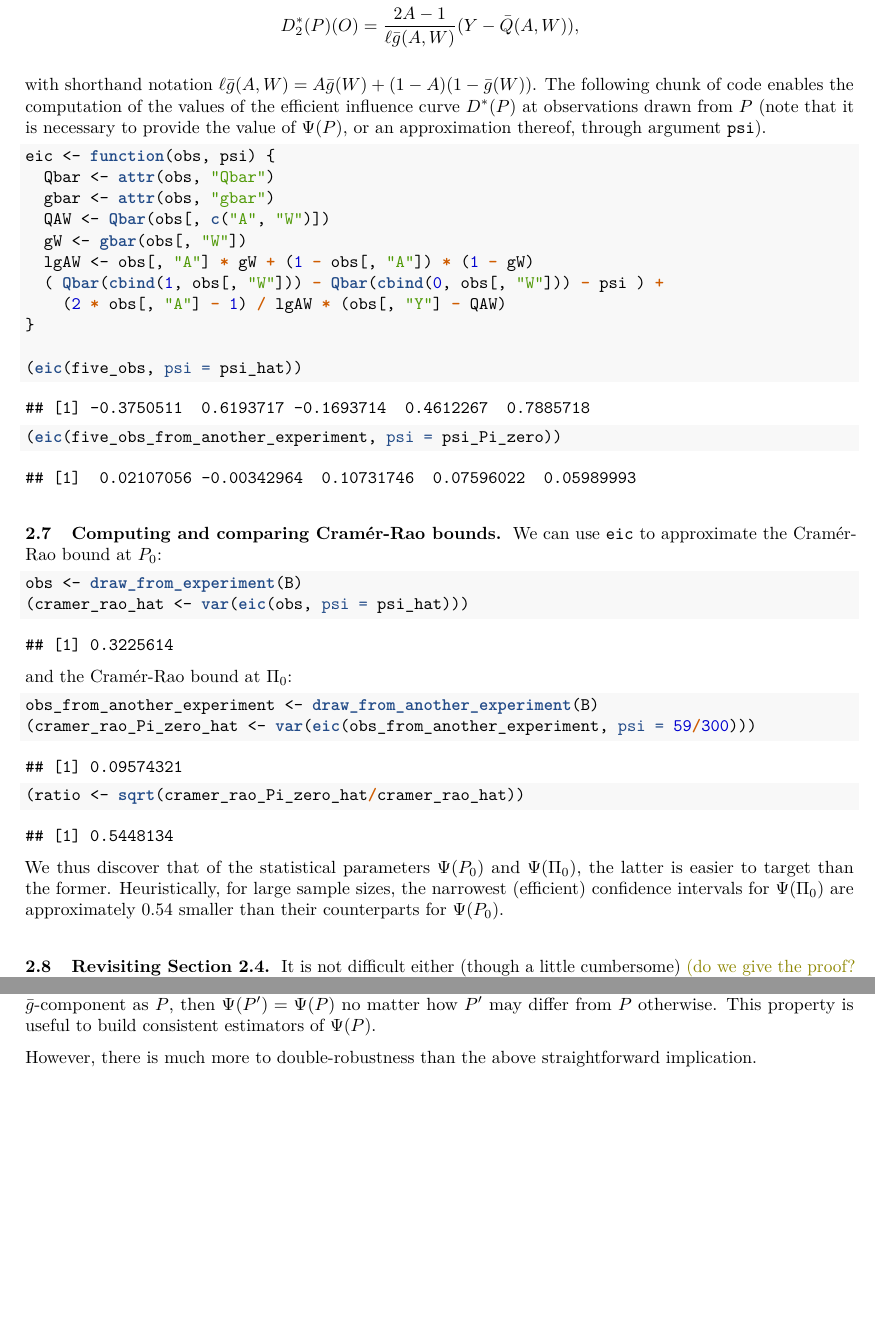
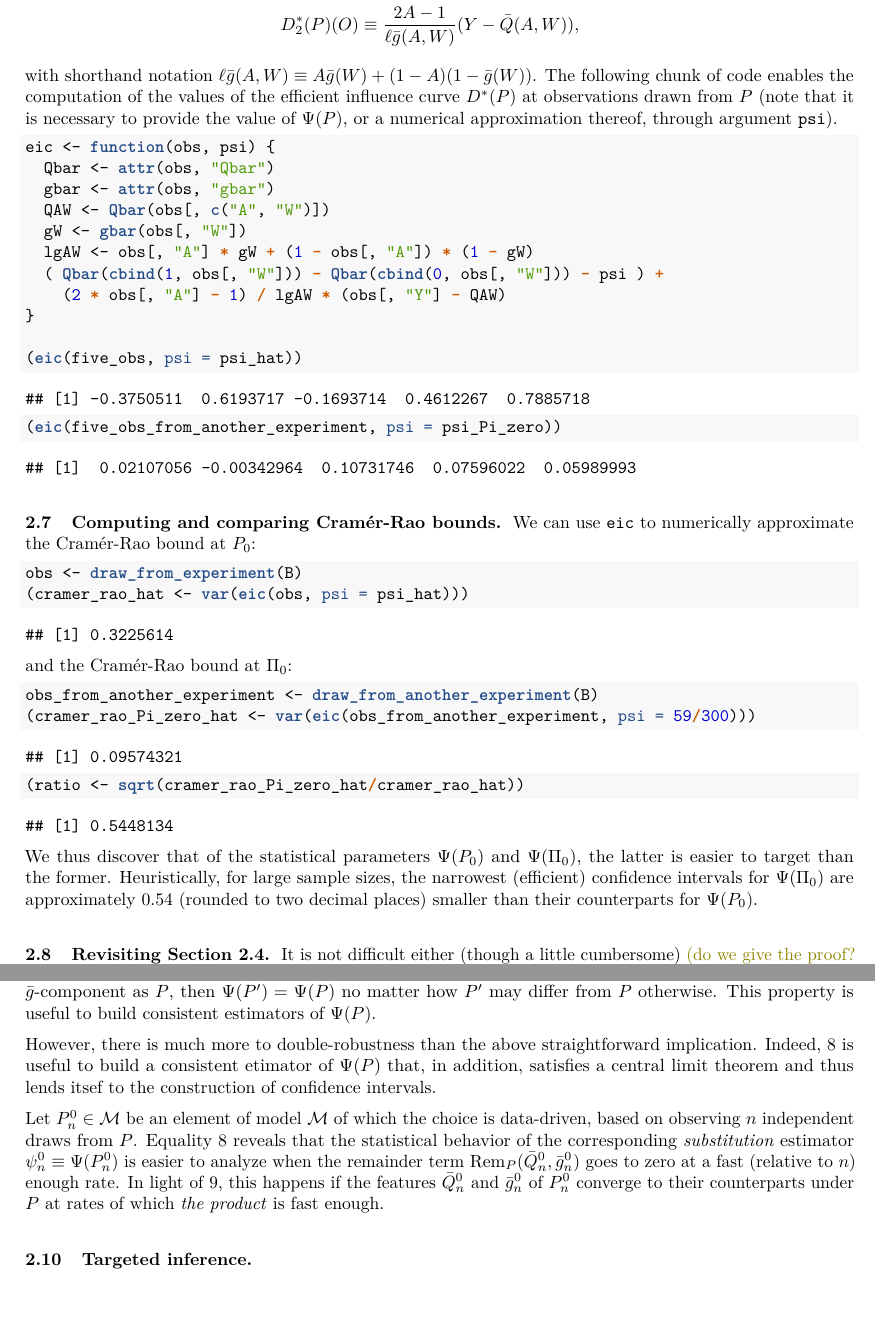
Before and after one commit to achambaz/tlride, an R Markdown document (dan.Rmd): two parts of pages 8 and 10 of 10, joined at a grey line, cut so that both start at the same text. The pictures show the output file dan.pdf that the author committed with the source.

Commit message:
Double-robustness

````diff
--- a/dan.Rmd
+++ b/dan.Rmd
@@ -404 +406,0 @@ given by
-D_{2}^{*}(P) (O) &= \frac{2A-1}{\ell\gbar(A,W)} (Y - \Qbar(A,W)),\end{align*}
@@ -405,9 +408,11 @@ D_{2}^{*}(P) (O) &= \frac{2A-1}{\ell\gbar(A,W)} (Y - \Qbar(A,W)),\end{align*}
+D_{2}^{*}(P)     (O)     &\equiv      \frac{2A-1}{\ell\gbar(A,W)}     (Y     -
+\Qbar(A,W)),\end{align*}
 
-with  shorthand notation  $\ell\gbar(A,W) =  A\gbar(W) +  (1-A) (1-\gbar(W))$.
-The  following chunk  of code  enables the  computation of  the values  of the
-efficient influence curve $D^{*}(P)$ at observations drawn from $P$ (note that
-it  is necessary  to  provide  the value  of  $\Psi(P)$,  or an  approximation
-thereof, through argument `psi`).
+with   shorthand   notation   $\ell\gbar(A,W)   \equiv   A\gbar(W)   +   (1-A)
+(1-\gbar(W))$.  The  following chunk  of code enables  the computation  of the
+values of the efficient influence  curve $D^{*}(P)$ at observations drawn from
+$P$  (note that  it is  necessary  to provide  the  value of  $\Psi(P)$, or  a
+numerical approximation thereof, through argument `psi`).
 
 ```{r eic}
 eic <- function(obs, psi) {
@@ -426,7 +431,7 @@ eic <- function(obs, psi) {
 
 \subsection{Computing and comparing Cramér-Rao bounds.}
 
-We can use `eic` to approximate the Cramér-Rao bound at $P_{0}$:
+We can use `eic` to numerically approximate the Cramér-Rao bound at $P_{0}$:
 
 ```{r cramer-rao}
 obs <- draw_from_experiment(B)
@@ -443,8 +448,8 @@ obs_from_another_experiment <- draw_from_another_experiment(B)
 We  thus  discover  that  of  the  statistical  parameters  $\Psi(P_{0})$  and
 $\Psi(\Pi_{0})$,   the  latter   is  easier   to  target   than  the   former.
 Heuristically, for  large sample  sizes, the narrowest  (efficient) confidence
-intervals for  $\Psi(\Pi_{0})$ are  approximately `r round(ratio,  2)` smaller
-than their counterparts for $\Psi(P_{0})$.
+intervals for  $\Psi(\Pi_{0})$ are approximately `r  round(ratio, 2)` (rounded
+to two decimal places) smaller than their counterparts for $\Psi(P_{0})$.
 
 \subsection{Revisiting Section~\ref{subsec:being:smooth:one}.}
 
@@ -532,4 +537,19 @@ differ  from  $P$ otherwise.  This  property  is  useful to  build  consistent
 estimators of $\Psi(P)$.
 
 However,   there  is   much   more  to   double-robustness   than  the   above
-straightforward implication.
+straightforward  implication. Indeed,  \ref{eq:rem:one} is  useful to  build a
+consistent etimator of $\Psi(P)$ that,  in addition, satisfies a central limit
+theorem and thus lends itsef to the construction of confidence intervals.
+
+Let $P_{n}^{0} \in \calM$  be an element of model $\calM$  of which the choice
+is data-driven, based  on observing $n$ independent draws  from $P$.  Equality
+\ref{eq:rem:one} reveals  that the  statistical behavior of  the corresponding
+\textit{substitution}  estimator  $\psi_{n}^{0}   \equiv  \Psi(P_{n}^{0})$  is
+easier  to   analyze  when   the  remainder  term   $\Rem_{P}  (\Qbar_{n}^{0},
+\gbar_{n}^{0})$ goes  to zero  at a  fast (relative to  $n$) enough  rate.  In
+light of  \ref{eq:rem:two}, this happens  if the features  $\Qbar_{n}^{0}$ and
+$\gbar_{n}^{0}$ of  $P_{n}^{0}$ converge  to their  counterparts under  $P$ at
+rates of which \textit{the product} is fast enough.
+
+\subsection{Targeted inference.}
+\label{subsec:tmle}
````
Also changed, not shown: dan.pdf, dan_header.tex, dan.Rmd (42 more changed lines).
